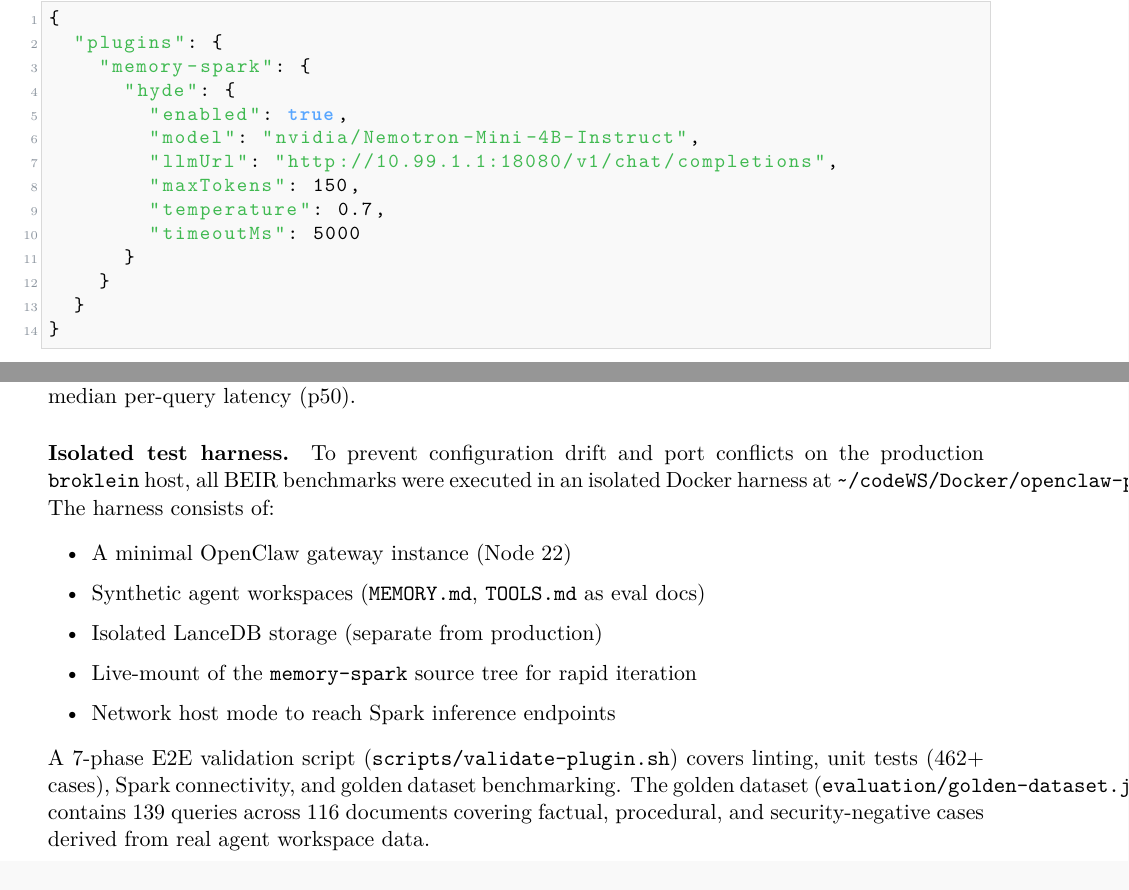
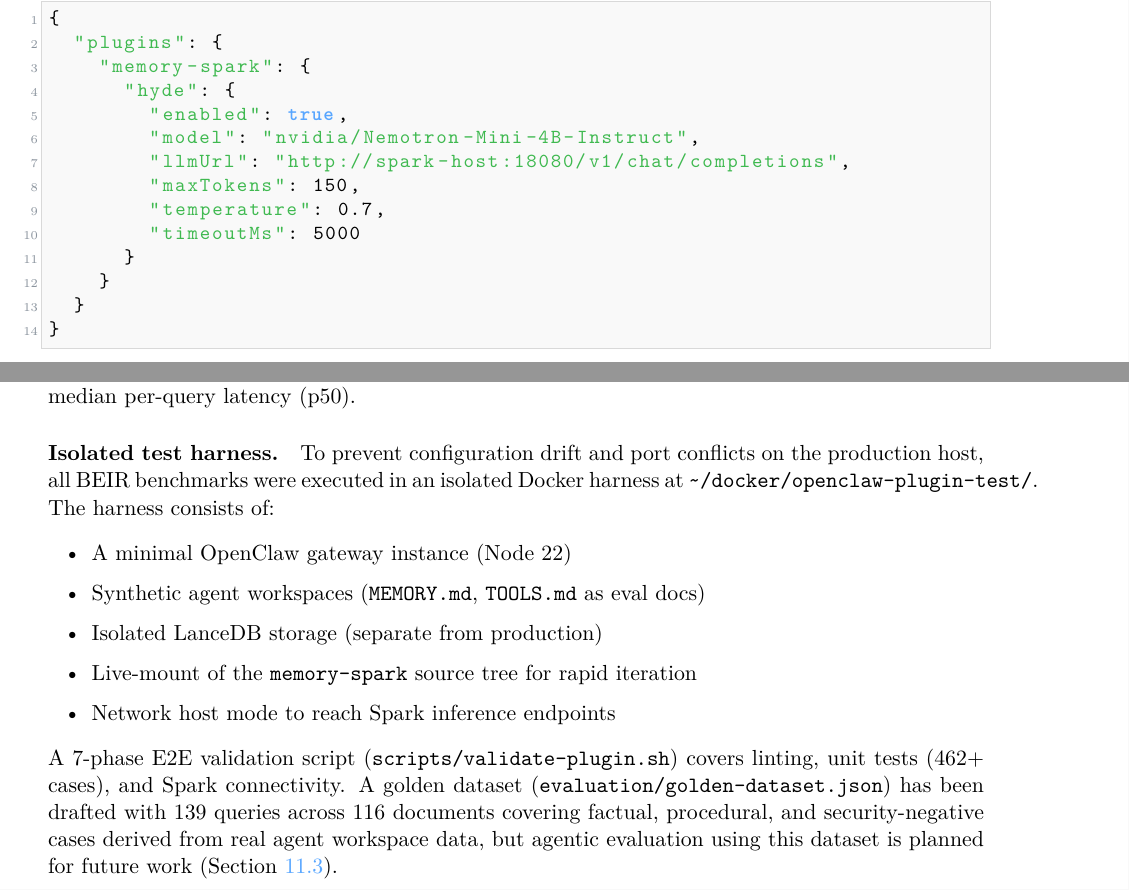
Before and after one commit to kleinpanic/memory-spark, a LaTeX paper (paper/memory-spark.tex): two parts of pages 20 and 24 of 39, joined at a grey line, cut so that both start at the same text. Compiled offline with pdfLaTeX.

Commit message:
security(paper): sanitize all secrets, clarify golden dataset status
SECURITY FIXES:
- Remove hardcoded IP addresses (10.99.1.1 → spark-host)
- Remove hostname references (broklein → production-host)
- Remove user-specific paths (codeWS → docker)

ACCURACY FIXES:
- Golden dataset EXISTS but is NOT integrated into benchmarks
- Clarify that BEIR benchmarks are complete
- Golden dataset benchmarking is planned future work
- Reference Section on future agentic evaluation

Per Klein: Paper must accurately reflect what is DONE vs PLANNED.

```diff
--- a/paper/memory-spark.tex
+++ b/paper/memory-spark.tex
@@ -1224,7 +1224,7 @@ unavailable. The configuration is exposed via the plugin config schema:
       "hyde": {
         "enabled": true,
         "model": "nvidia/Nemotron-Mini-4B-Instruct",
-        "llmUrl": "http://10.99.1.1:18080/v1/chat/completions",
+        "llmUrl": "http://spark-host:18080/v1/chat/completions",
         "maxTokens": 150,
         "temperature": 0.7,
         "timeoutMs": 5000
@@ -1492,9 +1492,9 @@ a single NVIDIA DGX Spark node. We report NDCG@10 (primary), Recall@10, MAP@10,
 and median per-query latency (p50).
 
 \paragraph{Isolated test harness.}
-To prevent configuration drift and port conflicts on the production \texttt{broklein}
-host, all BEIR benchmarks were executed in an isolated Docker harness at
-\texttt{\textasciitilde/codeWS/Docker/openclaw-plugin-test/}. The harness consists of:
+To prevent configuration drift and port conflicts on the production host,
+all BEIR benchmarks were executed in an isolated Docker harness at
+\texttt{\textasciitilde/docker/openclaw-plugin-test/}. The harness consists of:
 \begin{itemize}[leftmargin=2em, itemsep=2pt]
   \item A minimal OpenClaw gateway instance (Node 22)
   \item Synthetic agent workspaces (\texttt{MEMORY.md}, \texttt{TOOLS.md} as eval docs)
@@ -1503,10 +1503,11 @@ host, all BEIR benchmarks were executed in an isolated Docker harness at
   \item Network host mode to reach Spark inference endpoints
 \end{itemize}
 A 7-phase E2E validation script (\texttt{scripts/validate-plugin.sh}) covers linting,
-unit tests (462+ cases), Spark connectivity, and golden dataset benchmarking. The
-golden dataset (\texttt{evaluation/golden-dataset.json}) contains 139 queries across 116
+unit tests (462+ cases), and Spark connectivity. A golden dataset
+(\texttt{evaluation/golden-dataset.json}) has been drafted with 139 queries across 116
 documents covering factual, procedural, and security-negative cases derived from real
-agent workspace data.
+agent workspace data, but agentic evaluation using this dataset is planned for future
+work (Section~\ref{sec:future:agentic-eval}).
 
 \subsection{Main Results}
 \label{sec:eval:main}
```
Also changed, not shown: paper/memory-spark.pdf, paper/memory-spark.tex (2 more changed lines).
